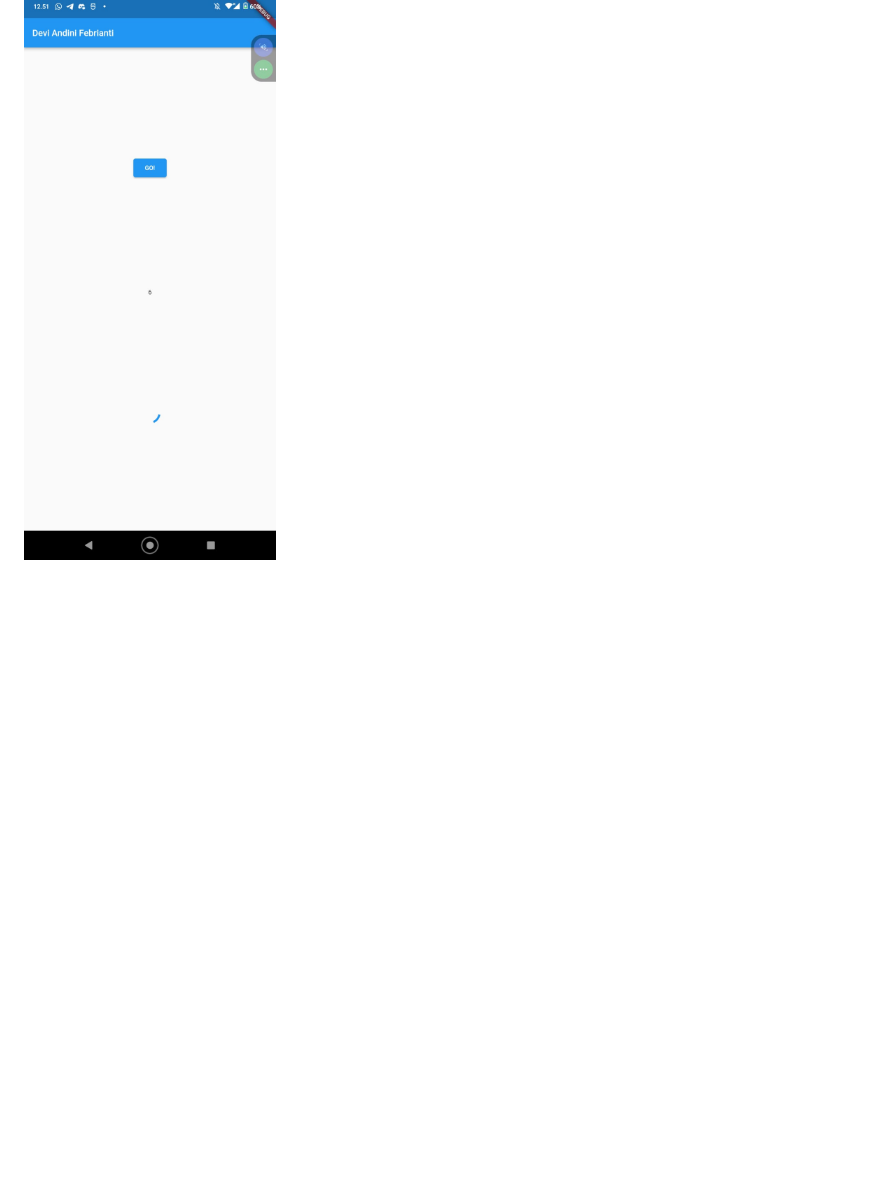
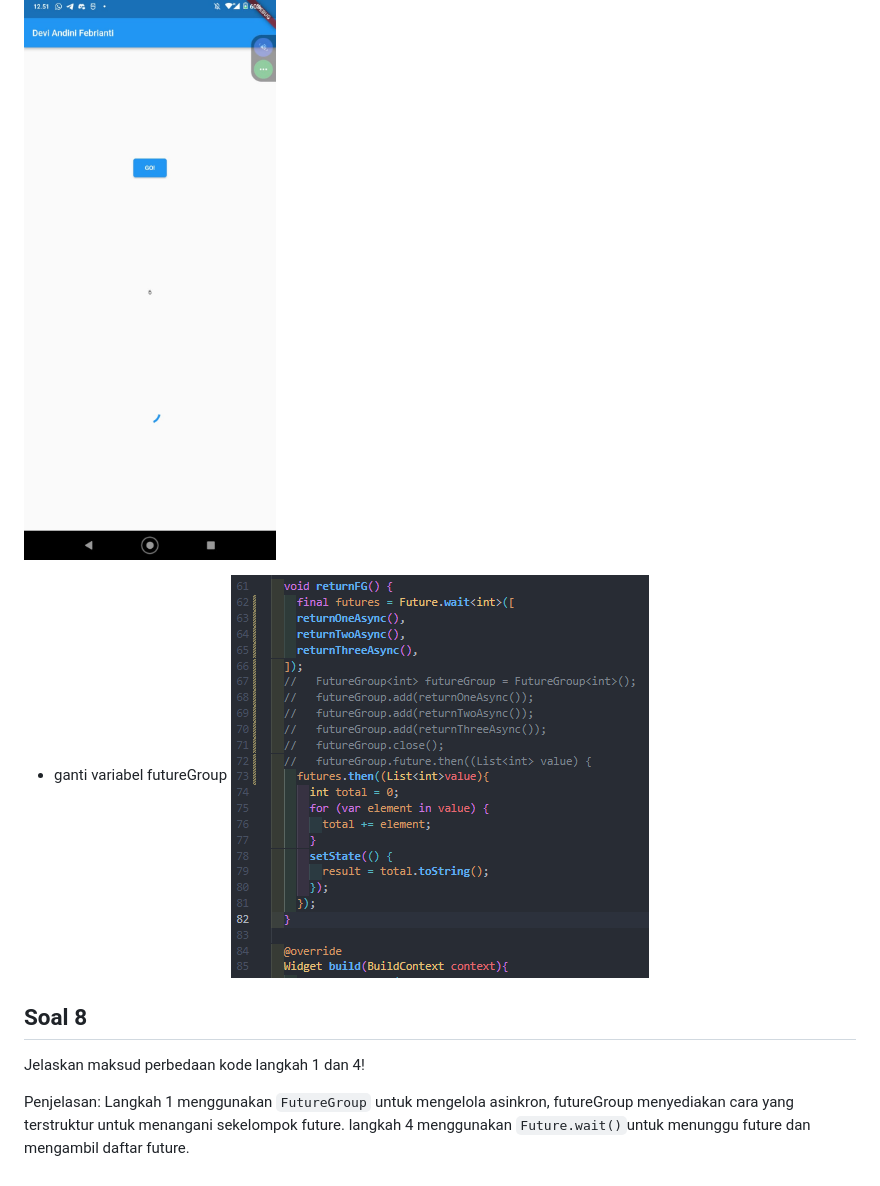
Before and after one commit to deviandinifebrianti/2141720189-Mobile-2023, a Markdown page: week12/README.md, the part around the change. Drawn GitHub-style; pictures changed too: week12/docs/8.png (added); blank space fills up the shorter version.

Commit message:
W12: Soal 8

```diff
--- a/week12/README.md
+++ b/week12/README.md
@@ -163,3 +163,11 @@ perbedaannya hanya berada di cara menangani operasi asinkron saja. langkah 2 men
 ## Soal 7
 Capture hasil praktikum Anda berupa GIF dan lampirkan di README. Lalu lakukan commit dengan pesan "W12: Soal 7".
 ![Getting Started](docs/7.jpg)
+
+- ganti variabel futureGroup
+![Getting Started](docs/8.png)
+
+## Soal 8
+Jelaskan maksud perbedaan kode langkah 1 dan 4!
+
+Penjelasan: Langkah 1 menggunakan `FutureGroup` untuk mengelola asinkron, futureGroup menyediakan cara yang terstruktur untuk menangani sekelompok future. langkah 4 menggunakan `Future.wait()`untuk menunggu future dan mengambil daftar future.
```
Also changed, not shown: 1 other file.
